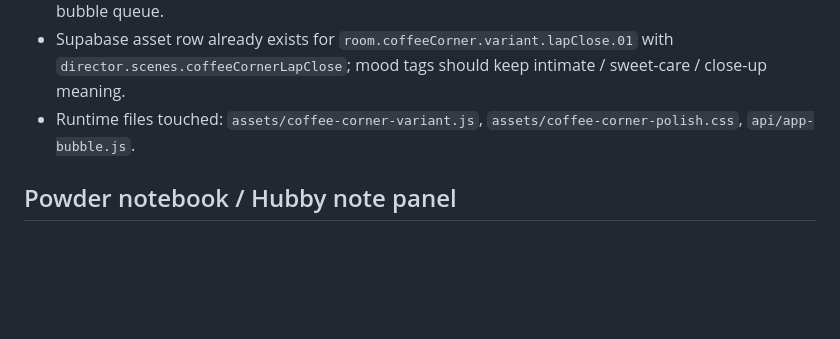
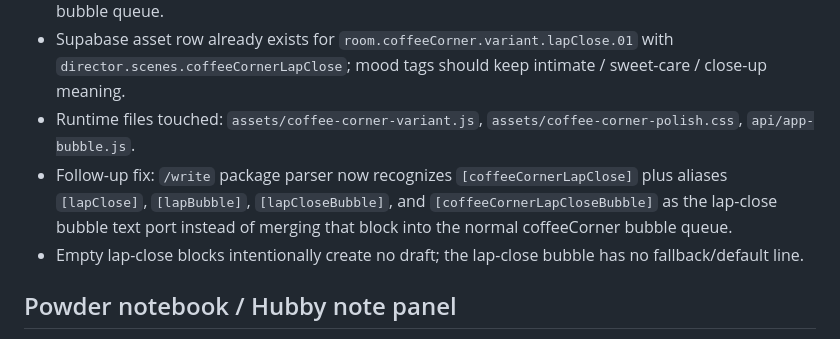
Before and after one commit to vicky81wu-ai/kitten_nest_lab, a Markdown page: docs/construction-logs/2026-06-13.md, the part around the change. GitHub-like rendering; blank space fills up the shorter version.

Commit message:
Log lap close package tag support

```diff
--- a/docs/construction-logs/2026-06-13.md
+++ b/docs/construction-logs/2026-06-13.md
@@ -19,6 +19,8 @@ Permanent docs should keep only current rules, current IDs, approved coordinates
 - The lap-close bubble is a separate text port direction, not a continuation of the coffeeCorner rotating bubble queue.
 - Supabase asset row already exists for `room.coffeeCorner.variant.lapClose.01` with `director.scenes.coffeeCornerLapClose`; mood tags should keep intimate / sweet-care / close-up meaning.
 - Runtime files touched: `assets/coffee-corner-variant.js`, `assets/coffee-corner-polish.css`, `api/app-bubble.js`.
+- Follow-up fix: `/write` package parser now recognizes `[coffeeCornerLapClose]` plus aliases `[lapClose]`, `[lapBubble]`, `[lapCloseBubble]`, and `[coffeeCornerLapCloseBubble]` as the lap-close bubble text port instead of merging that block into the normal coffeeCorner bubble queue.
+- Empty lap-close blocks intentionally create no draft; the lap-close bubble has no fallback/default line.
 
 ## Powder notebook / Hubby note panel
 
```
